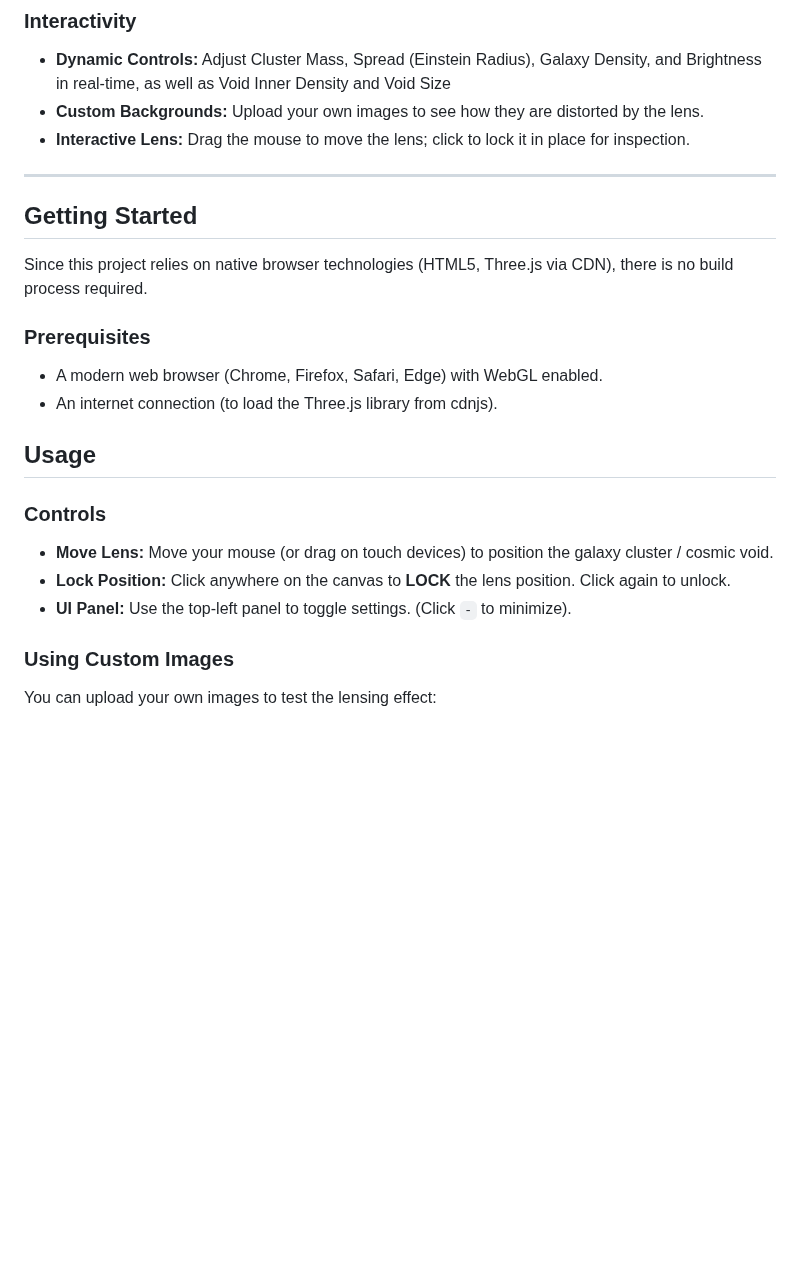
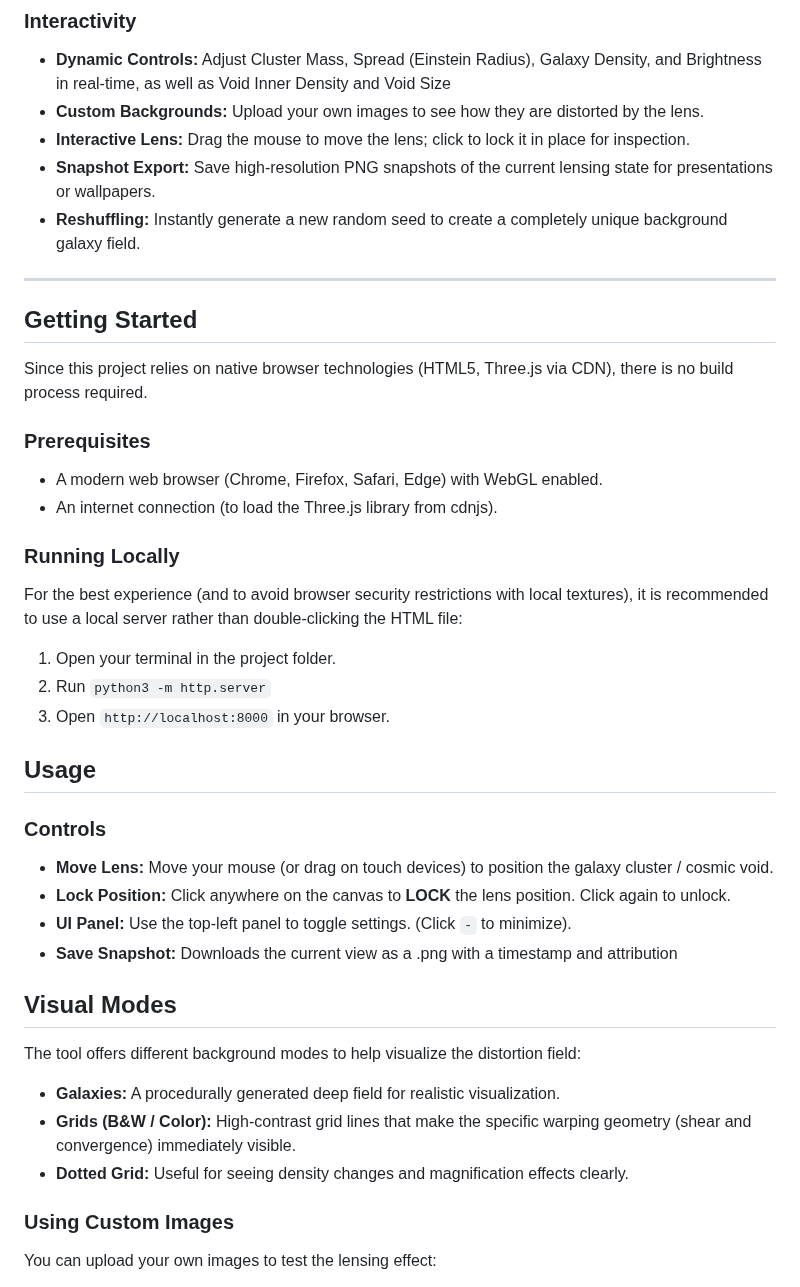
Before and after one commit to nicosmo/lensing_visualization, a Markdown page: README.md, the part around one of its changes. Rendered like a GitHub page; blank space fills up the shorter version.

```diff
--- a/README.md
+++ b/README.md
@@ -28,6 +30,8 @@ An interactive browser-based WebGL visualization that renders real-time gravitat
 * **Dynamic Controls:** Adjust Cluster Mass, Spread (Einstein Radius), Galaxy Density, and Brightness in real-time, as well as Void Inner Density and Void Size
 * **Custom Backgrounds:** Upload your own images to see how they are distorted by the lens.
 * **Interactive Lens:** Drag the mouse to move the lens; click to lock it in place for inspection.
+* **Snapshot Export:** Save high-resolution PNG snapshots of the current lensing state for presentations or wallpapers.
+* **Reshuffling:** Instantly generate a new random seed to create a completely unique background galaxy field.
 
 ---
 
@@ -39,6 +43,12 @@ Since this project relies on native browser technologies (HTML5, Three.js via CD
 * A modern web browser (Chrome, Firefox, Safari, Edge) with WebGL enabled.
 * An internet connection (to load the Three.js library from cdnjs).
 
+### Running Locally
+For the best experience (and to avoid browser security restrictions with local textures), it is recommended to use a local server rather than double-clicking the HTML file:
+1. Open your terminal in the project folder.
+2. Run `python3 -m http.server`
+3. Open `http://localhost:8000` in your browser.
+
 
 ## Usage
 
@@ -46,6 +56,13 @@ Since this project relies on native browser technologies (HTML5, Three.js via CD
 * **Move Lens:** Move your mouse (or drag on touch devices) to position the galaxy cluster / cosmic void.
 * **Lock Position:** Click anywhere on the canvas to **LOCK** the lens position. Click again to unlock.
 * **UI Panel:** Use the top-left panel to toggle settings. (Click `-` to minimize).
+* **Save Snapshot:** Downloads the current view as a .png with a timestamp and attribution
+
+## Visual Modes
+The tool offers different background modes to help visualize the distortion field:
+* **Galaxies:** A procedurally generated deep field for realistic visualization.
+* **Grids (B&W / Color):** High-contrast grid lines that make the specific warping geometry (shear and convergence) immediately visible.
+* **Dotted Grid:** Useful for seeing density changes and magnification effects clearly.
 
 ### Using Custom Images
 You can upload your own images to test the lensing effect:
```
Also changed, not shown: other parts of README.md (+3 -1 lines).
